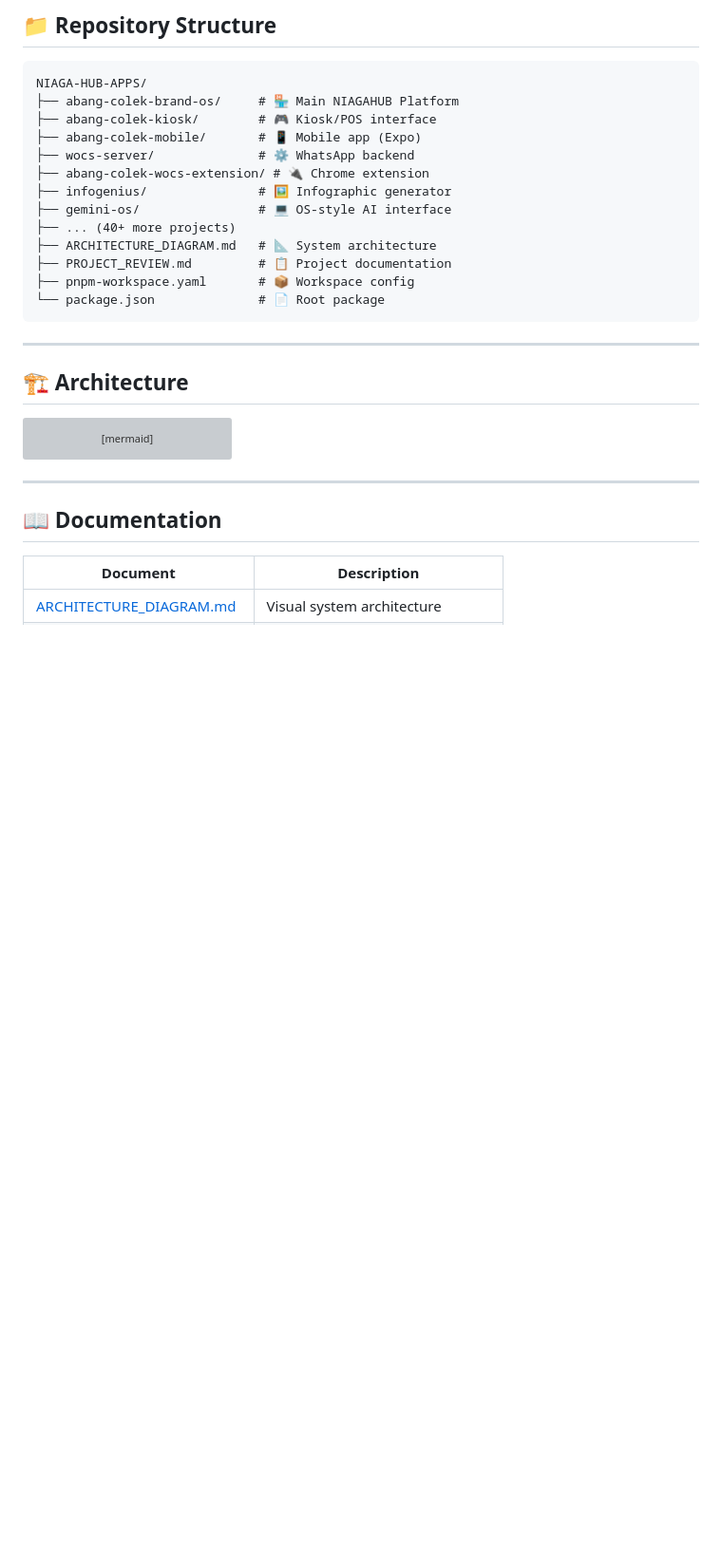
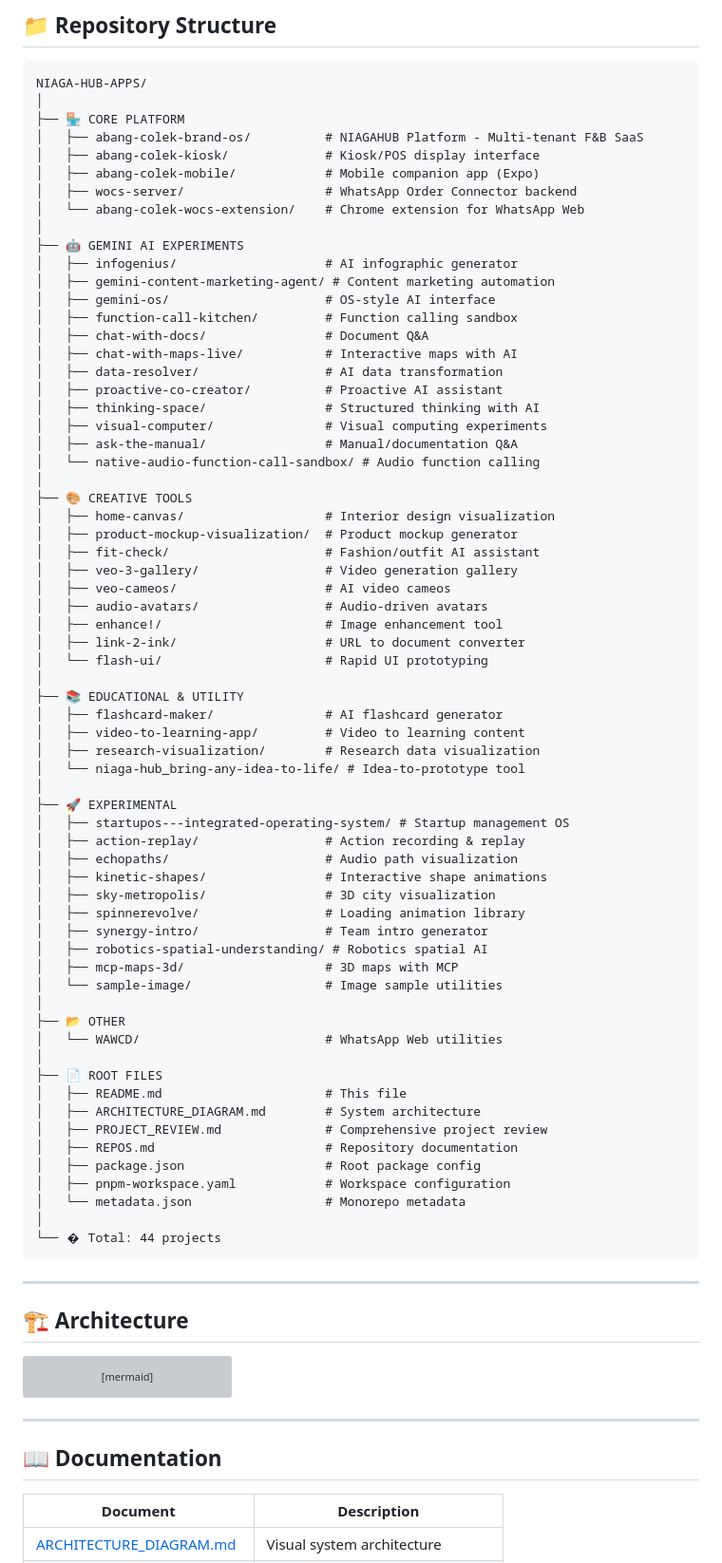
Before and after one commit to thisisniagahub/NIAGA-HUB-APPS, a Markdown page: README.md, the part around the change. Shown at 95% size. Rendered like a GitHub page; blank space fills up the shorter version; grey boxes are pictures that could not be loaded.

Commit message:
docs: complete folder structure with all 44 projects

````diff
--- a/README.md
+++ b/README.md
@@ -134,18 +134,70 @@ VITE_SUPABASE_ANON_KEY=your_supabase_anon_key
 
 ```
 NIAGA-HUB-APPS/
-├── abang-colek-brand-os/     # 🏪 Main NIAGAHUB Platform
-├── abang-colek-kiosk/        # 🎮 Kiosk/POS interface
-├── abang-colek-mobile/       # 📱 Mobile app (Expo)
-├── wocs-server/              # ⚙️ WhatsApp backend
-├── abang-colek-wocs-extension/ # 🔌 Chrome extension
-├── infogenius/               # 🖼️ Infographic generator
-├── gemini-os/                # 💻 OS-style AI interface
-├── ... (40+ more projects)
-├── ARCHITECTURE_DIAGRAM.md   # 📐 System architecture
-├── PROJECT_REVIEW.md         # 📋 Project documentation
-├── pnpm-workspace.yaml       # 📦 Workspace config
-└── package.json              # 📄 Root package
+│
+├── 🏪 CORE PLATFORM
+│   ├── abang-colek-brand-os/          # NIAGAHUB Platform - Multi-tenant F&B SaaS
+│   ├── abang-colek-kiosk/             # Kiosk/POS display interface
+│   ├── abang-colek-mobile/            # Mobile companion app (Expo)
+│   ├── wocs-server/                   # WhatsApp Order Connector backend
+│   └── abang-colek-wocs-extension/    # Chrome extension for WhatsApp Web
+│
+├── 🤖 GEMINI AI EXPERIMENTS
+│   ├── infogenius/                    # AI infographic generator
+│   ├── gemini-content-marketing-agent/ # Content marketing automation
+│   ├── gemini-os/                     # OS-style AI interface
+│   ├── function-call-kitchen/         # Function calling sandbox
+│   ├── chat-with-docs/                # Document Q&A
+│   ├── chat-with-maps-live/           # Interactive maps with AI
+│   ├── data-resolver/                 # AI data transformation
+│   ├── proactive-co-creator/          # Proactive AI assistant
+│   ├── thinking-space/                # Structured thinking with AI
+│   ├── visual-computer/               # Visual computing experiments
+│   ├── ask-the-manual/                # Manual/documentation Q&A
+│   └── native-audio-function-call-sandbox/ # Audio function calling
+│
+├── 🎨 CREATIVE TOOLS
+│   ├── home-canvas/                   # Interior design visualization
+│   ├── product-mockup-visualization/  # Product mockup generator
+│   ├── fit-check/                     # Fashion/outfit AI assistant
+│   ├── veo-3-gallery/                 # Video generation gallery
+│   ├── veo-cameos/                    # AI video cameos
+│   ├── audio-avatars/                 # Audio-driven avatars
+│   ├── enhance!/                      # Image enhancement tool
+│   ├── link-2-ink/                    # URL to document converter
+│   └── flash-ui/                      # Rapid UI prototyping
+│
+├── 📚 EDUCATIONAL & UTILITY
+│   ├── flashcard-maker/               # AI flashcard generator
+│   ├── video-to-learning-app/         # Video to learning content
+│   ├── research-visualization/        # Research data visualization
+│   └── niaga-hub_bring-any-idea-to-life/ # Idea-to-prototype tool
+│
+├── 🚀 EXPERIMENTAL
+│   ├── startupos---integrated-operating-system/ # Startup management OS
+│   ├── action-replay/                 # Action recording & replay
+│   ├── echopaths/                     # Audio path visualization
+│   ├── kinetic-shapes/                # Interactive shape animations
+│   ├── sky-metropolis/                # 3D city visualization
+│   ├── spinnerevolve/                 # Loading animation library
+│   ├── synergy-intro/                 # Team intro generator
+│   ├── robotics-spatial-understanding/ # Robotics spatial AI
+│   ├── mcp-maps-3d/                   # 3D maps with MCP
+│   └── sample-image/                  # Image sample utilities
+│
+├── 📂 OTHER
+│   └── WAWCD/                         # WhatsApp Web utilities
+│
+├── 📄 ROOT FILES
+│   ├── README.md                      # This file
+│   ├── ARCHITECTURE_DIAGRAM.md        # System architecture
+│   ├── PROJECT_REVIEW.md              # Comprehensive project review
+│   ├── REPOS.md                       # Repository documentation
+│   ├── package.json                   # Root package config
+│   ├── pnpm-workspace.yaml            # Workspace configuration
+│   └── metadata.json                  # Monorepo metadata
+│
+└── � Total: 44 projects
 ```
 
 ---
````
